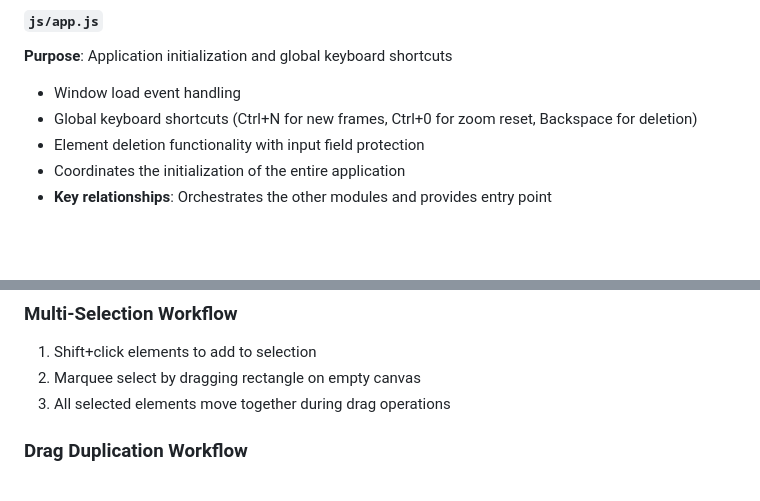
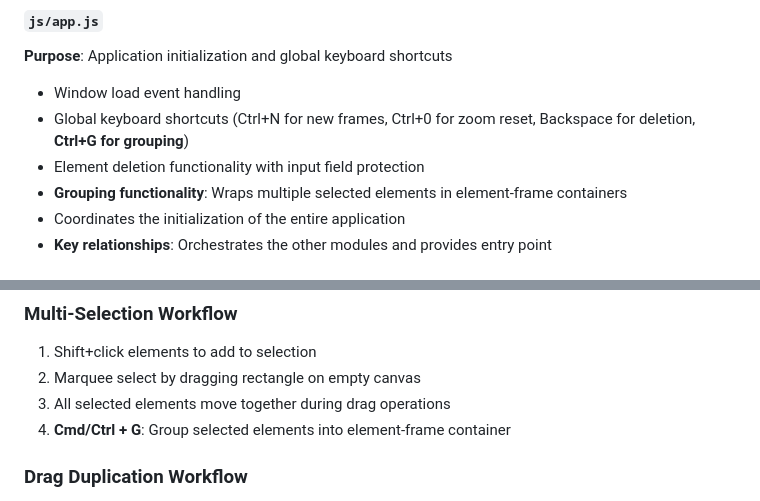
Before and after one commit to TroyRobinson/Canvas-Editor, a Markdown page: README.md, 2 parts joined by grey strips. Rendered like a GitHub page; blank space fills up the shorter version.

Commit message:
Update Readme: frame/grouping elements.

```diff
--- a/README.md
+++ b/README.md
@@ -132,8 +132,9 @@ Comprehensive CSS styling defining:
 #### `js/app.js`
 **Purpose**: Application initialization and global keyboard shortcuts
 - Window load event handling
-- Global keyboard shortcuts (Ctrl+N for new frames, Ctrl+0 for zoom reset, Backspace for deletion)
+- Global keyboard shortcuts (Ctrl+N for new frames, Ctrl+0 for zoom reset, Backspace for deletion, **Ctrl+G for grouping**)
 - Element deletion functionality with input field protection
+- **Grouping functionality**: Wraps multiple selected elements in element-frame containers
 - Coordinates the initialization of the entire application
 - **Key relationships**: Orchestrates the other modules and provides entry point
 
@@ -170,6 +171,7 @@ Comprehensive CSS styling defining:
 1. Shift+click elements to add to selection
 2. Marquee select by dragging rectangle on empty canvas
 3. All selected elements move together during drag operations
+4. **Cmd/Ctrl + G**: Group selected elements into element-frame container
 
 ### Drag Duplication Workflow
 1. Select element(s) using any selection method
```
